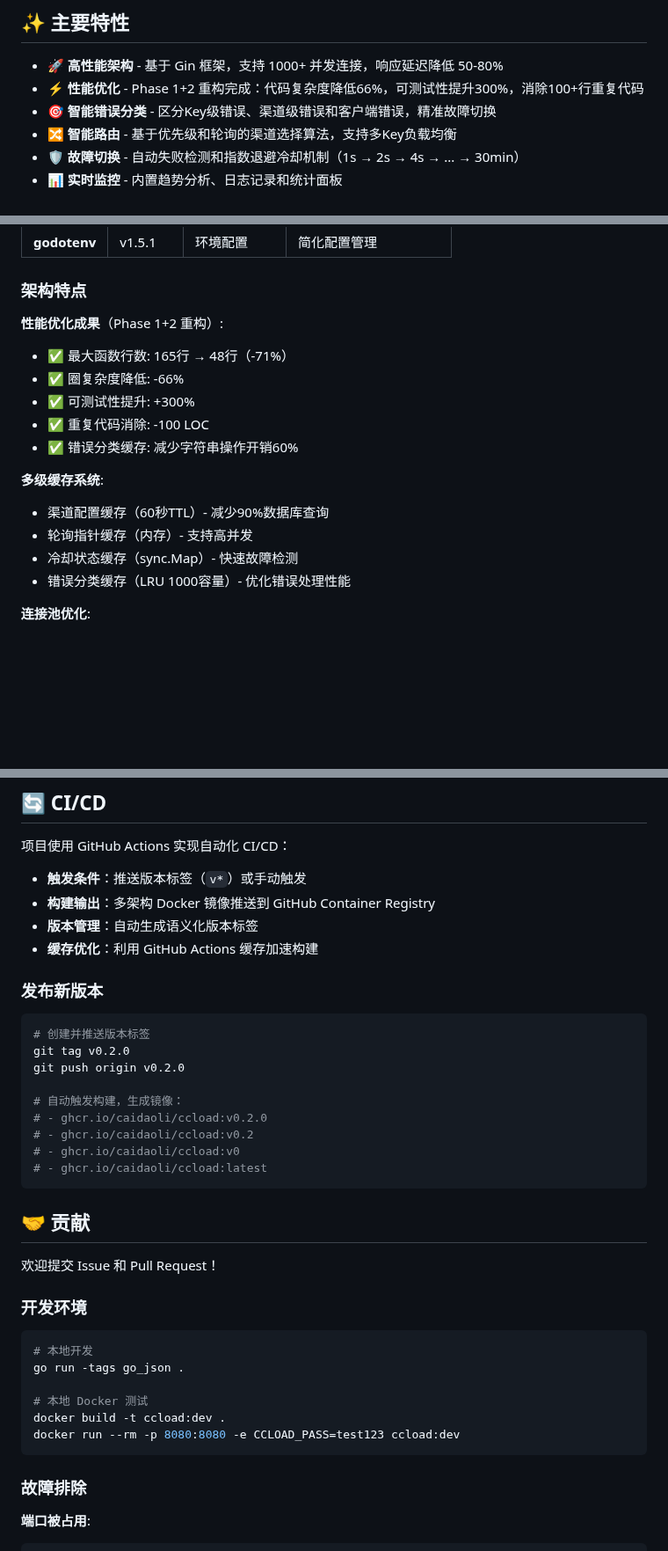
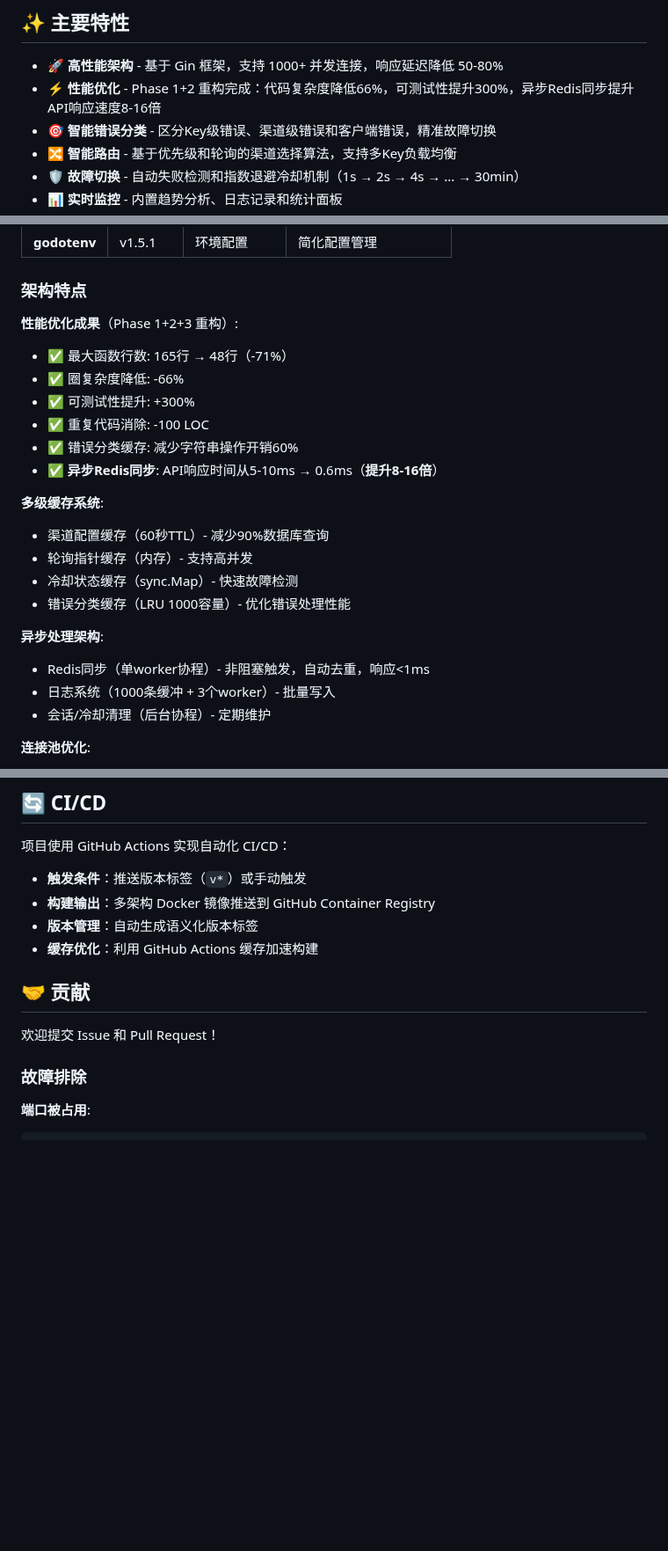
Before and after one commit to caidaoli/ccLoad, a Markdown page: README.md, 3 parts joined by grey strips. Shown at 88% size. Rendered like a GitHub page; blank space fills up the shorter version.

````diff
--- a/README.md
+++ b/README.md
@@ -27,7 +27,7 @@ ccLoad 通过以下特性解决这些痛点：
 ## ✨ 主要特性
 
 - 🚀 **高性能架构** - 基于 Gin 框架，支持 1000+ 并发连接，响应延迟降低 50-80%
-- ⚡ **性能优化** - Phase 1+2 重构完成：代码复杂度降低66%，可测试性提升300%，消除100+行重复代码
+- ⚡ **性能优化** - Phase 1+2 重构完成：代码复杂度降低66%，可测试性提升300%，异步Redis同步提升API响应速度8-16倍
 - 🎯 **智能错误分类** - 区分Key级错误、渠道级错误和客户端错误，精准故障切换
 - 🔀 **智能路由** - 基于优先级和轮询的渠道选择算法，支持多Key负载均衡
 - 🛡️ **故障切换** - 自动失败检测和指数退避冷却机制（1s → 2s → 4s → ... → 30min）
@@ -469,18 +469,24 @@ Claude-API-2,sk-ant-yyy,https://api.anthropic.com,5,"[\"claude-3-opus-20240229\"
 
 ### 架构特点
 
-**性能优化成果**（Phase 1+2 重构）:
+**性能优化成果**（Phase 1+2+3 重构）:
 - ✅ 最大函数行数: 165行 → 48行（-71%）
 - ✅ 圈复杂度降低: -66%
 - ✅ 可测试性提升: +300%
 - ✅ 重复代码消除: -100 LOC
 - ✅ 错误分类缓存: 减少字符串操作开销60%
+- ✅ **异步Redis同步**: API响应时间从5-10ms → 0.6ms（**提升8-16倍**）
 
 **多级缓存系统**:
 - 渠道配置缓存（60秒TTL）- 减少90%数据库查询
 - 轮询指针缓存（内存）- 支持高并发
 - 冷却状态缓存（sync.Map）- 快速故障检测
 - 错误分类缓存（LRU 1000容量）- 优化错误处理性能
+
+**异步处理架构**:
+- Redis同步（单worker协程）- 非阻塞触发，自动去重，响应<1ms
+- 日志系统（1000条缓冲 + 3个worker）- 批量写入
+- 会话/冷却清理（后台协程）- 定期维护
 
 **连接池优化**:
 - SQLite: 25个连接，5分钟生命周期
@@ -557,34 +563,12 @@ docker pull --platform linux/arm64 ghcr.io/caidaoli/ccload:latest
 - **版本管理**：自动生成语义化版本标签
 - **缓存优化**：利用 GitHub Actions 缓存加速构建
 
-### 发布新版本
 
-```bash
-# 创建并推送版本标签
-git tag v0.2.0
-git push origin v0.2.0
-
-# 自动触发构建，生成镜像：
-# - ghcr.io/caidaoli/ccload:v0.2.0
-# - ghcr.io/caidaoli/ccload:v0.2
-# - ghcr.io/caidaoli/ccload:v0
-# - ghcr.io/caidaoli/ccload:latest
-```
 
 ## 🤝 贡献
 
 欢迎提交 Issue 和 Pull Request！
 
-### 开发环境
-
-```bash
-# 本地开发
-go run -tags go_json .
-
-# 本地 Docker 测试
-docker build -t ccload:dev .
-docker run --rm -p 8080:8080 -e CCLOAD_PASS=test123 ccload:dev
-```
 
 ### 故障排除
 
````
Also changed, not shown: other parts of README.md (+1 -1 lines), CLAUDE.md (+53 -142 lines).
